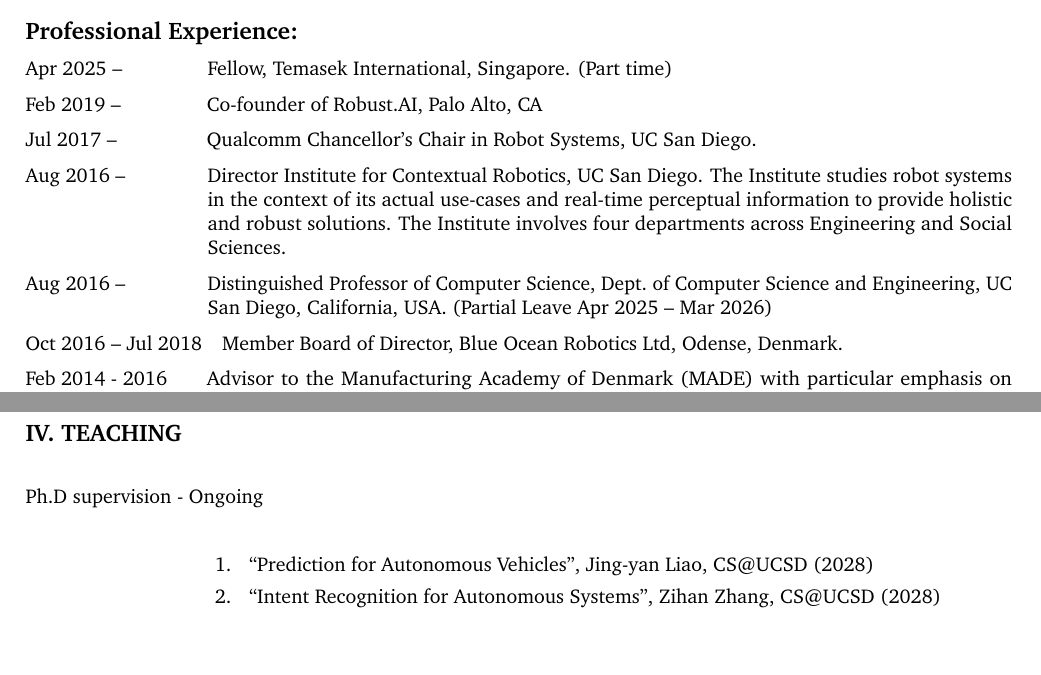
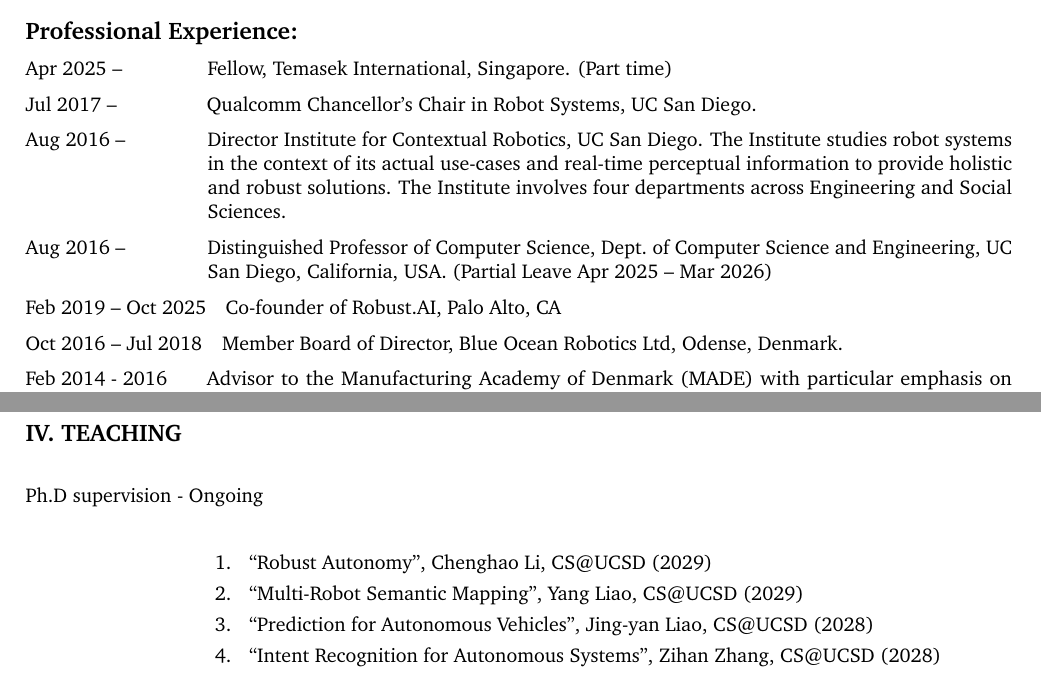
Before and after one commit to hichristensen/hiccv, a LaTeX CV (hiccv.tex): two parts of pages 2 and 4 of 50, joined at a grey line, cut so that both start at the same text, the shorter picture padded with empty space. Compiled offline with pdfLaTeX.

Commit message:
engagements update

```diff
--- a/hiccv.tex
+++ b/hiccv.tex
@@ -124,7 +124,6 @@
 	\begin{cvlist}{Professional Experience:}
 		\item[Apr 2025 --] Fellow, Temasek International, Singapore. (Part time)
 
-		\item[Feb 2019 --] Co-founder of Robust.AI, Palo Alto, CA
 
 		\item[Jul 2017 --] Qualcomm Chancellor's Chair in Robot Systems, UC San Diego.
 
@@ -137,6 +136,8 @@
 		\item[Aug 2016 --] Distinguished Professor of Computer Science, Dept.\ of
 		Computer Science and Engineering, UC San Diego, California, USA.\@
 		(Partial Leave Apr 2025 -- Mar 2026)
+
+        \item[Feb 2019 -- Oct 2025] Co-founder of Robust.AI, Palo Alto, CA
 
 		\item[Oct 2016 -- Jul 2018] Member Board of Director, Blue Ocean Robotics Ltd,
 		Odense, Denmark.
@@ -281,7 +282,9 @@
 
 		\item[Ph.D supervision - Ongoing]\ \\
 		\begin{enumerate}
-			\item ``Prediction for Autonomous Vehicles'', Jing-yan Liao, CS@UCSD (2028)
+          \item ``Robust Autonomy'', Chenghao Li, CS@UCSD (2029)
+          \item ``Multi-Robot Semantic Mapping'', Yang Liao, CS@UCSD (2029)
+          \item ``Prediction for Autonomous Vehicles'', Jing-yan Liao, CS@UCSD (2028)
 			\item ``Intent Recognition for Autonomous Systems'', Zihan Zhang, CS@UCSD (2028)
 			\item ``Behavior Planning in Urban Environments'', Luobin Wang, CS@UCSD (2028)
 			\item ``Adversarial Planning using Game Theory'', Rohan Patil, CS@UCSD (2028)
```
Also changed, not shown: hiccv.pdf.
